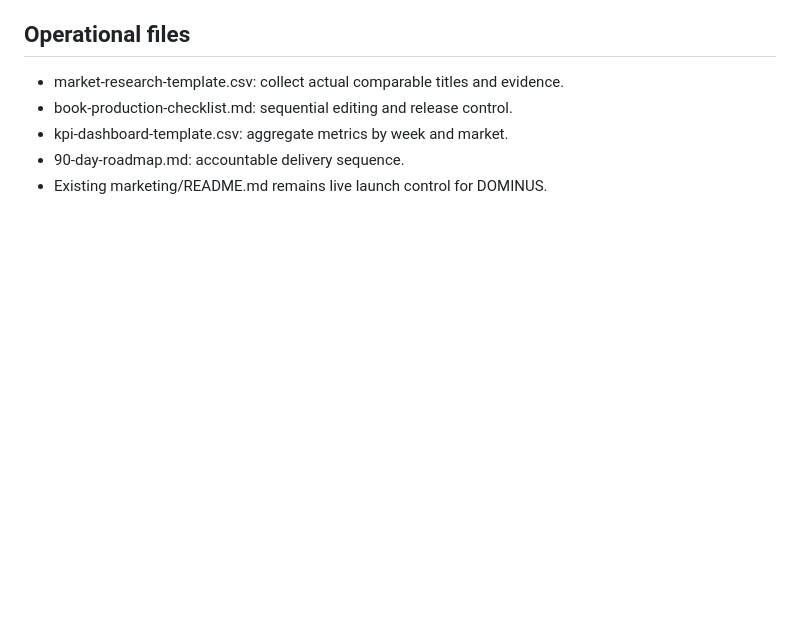
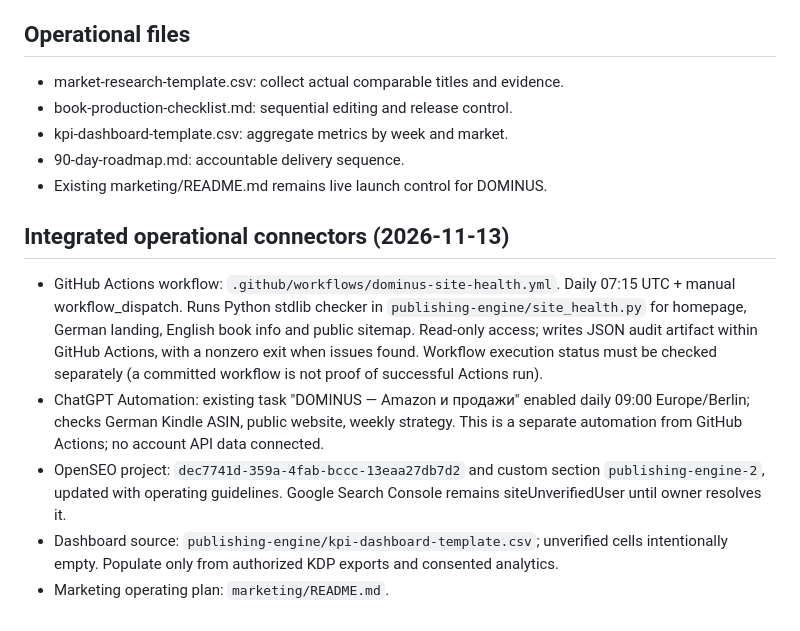
Before and after one commit to pavelvialiki84-afk/dominus-vatican-protocol, a Markdown page: publishing-engine/README.md, the part around the change. Rendered like a GitHub page; blank space fills up the shorter version.

Commit message:
Connect marketing, publishing operations and automated site health monitor

```diff
--- a/publishing-engine/README.md
+++ b/publishing-engine/README.md
@@ -45,3 +45,10 @@ Coral Hart / PlotProse: market-first genre selection, reader-promise/trope mappi
 - kpi-dashboard-template.csv: aggregate metrics by week and market.
 - 90-day-roadmap.md: accountable delivery sequence.
 - Existing marketing/README.md remains live launch control for DOMINUS.
+
+## Integrated operational connectors (2026-11-13)
+- GitHub Actions workflow: `.github/workflows/dominus-site-health.yml`. Daily 07:15 UTC + manual workflow_dispatch. Runs Python stdlib checker in `publishing-engine/site_health.py` for homepage, German landing, English book info and public sitemap. Read-only access; writes JSON audit artifact within GitHub Actions, with a nonzero exit when issues found. Workflow execution status must be checked separately (a committed workflow is not proof of successful Actions run).
+- ChatGPT Automation: existing task "DOMINUS — Amazon и продажи" enabled daily 09:00 Europe/Berlin; checks German Kindle ASIN, public website, weekly strategy. This is a separate automation from GitHub Actions; no account API data connected.
+- OpenSEO project: `dec7741d-359a-4fab-bccc-13eaa27db7d2` and custom section `publishing-engine-2`, updated with operating guidelines. Google Search Console remains siteUnverifiedUser until owner resolves it.
+- Dashboard source: `publishing-engine/kpi-dashboard-template.csv`; unverified cells intentionally empty. Populate only from authorized KDP exports and consented analytics.
+- Marketing operating plan: `marketing/README.md`.
```
